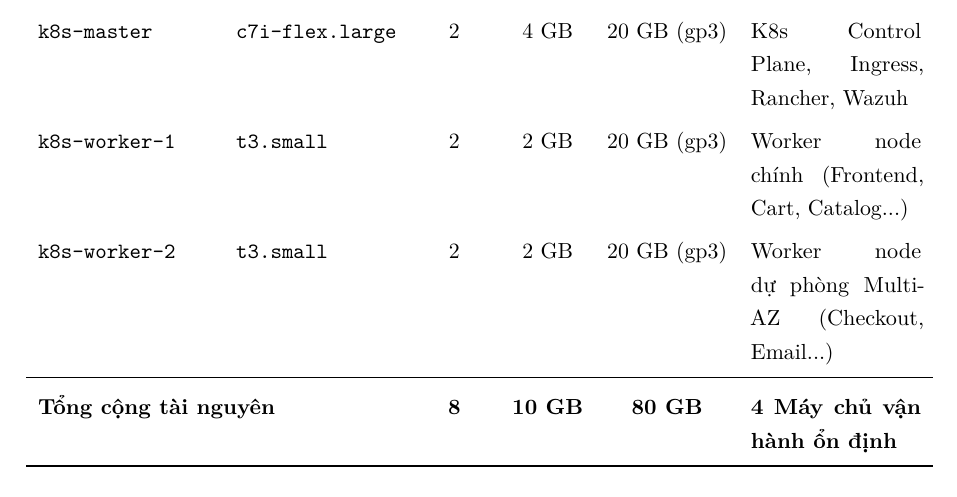
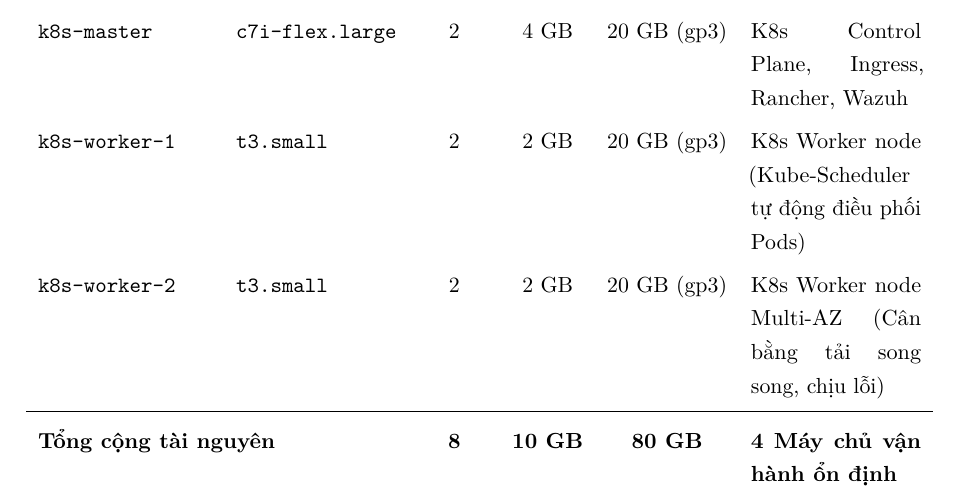
Before and after one commit to vinh25042005/ncs_project, a LaTeX thesis (latex_report/main.tex, which reads latex_report/chapters/ch1_architecture.tex): part of page 10 of 29, cut so that both start at the same text. Compiled offline with pdfLaTeX.

Commit message:
fix(diagram): remove photographed items, replace tier1/tier2 with kube-scheduler dynamic pod orchestration

```diff
--- a/latex_report/chapters/ch1_architecture.tex
+++ b/latex_report/chapters/ch1_architecture.tex
@@ -116,8 +116,8 @@
         \midrule
         \texttt{pfsense-gateway} & \texttt{t3.small} & 2 & 2 GB & 20 GB (gp3) & Gateway, Suricata IDS, NAT, Bastion \\
         \texttt{k8s-master} & \texttt{c7i-flex.large} & 2 & 4 GB & 20 GB (gp3) & K8s Control Plane, Ingress, Rancher, Wazuh \\
-        \texttt{k8s-worker-1} & \texttt{t3.small} & 2 & 2 GB & 20 GB (gp3) & Worker node chính (Frontend, Cart, Catalog...) \\
-        \texttt{k8s-worker-2} & \texttt{t3.small} & 2 & 2 GB & 20 GB (gp3) & Worker node dự phòng Multi-AZ (Checkout, Email...) \\
+        \texttt{k8s-worker-1} & \texttt{t3.small} & 2 & 2 GB & 20 GB (gp3) & K8s Worker node (Kube-Scheduler tự động điều phối Pods) \\
+        \texttt{k8s-worker-2} & \texttt{t3.small} & 2 & 2 GB & 20 GB (gp3) & K8s Worker node Multi-AZ (Cân bằng tải song song, chịu lỗi) \\
         \midrule
         \multicolumn{2}{l}{\textbf{Tổng cộng tài nguyên}} & \textbf{8} & \textbf{10 GB} & \textbf{80 GB} & \textbf{4 Máy chủ vận hành ổn định} \\
         \bottomrule
```
Also changed, not shown: docs/architecture_diagram.png, docs/architecture_diagram.svg, latex_report/images/architecture_diagram.png, 1 other file.
